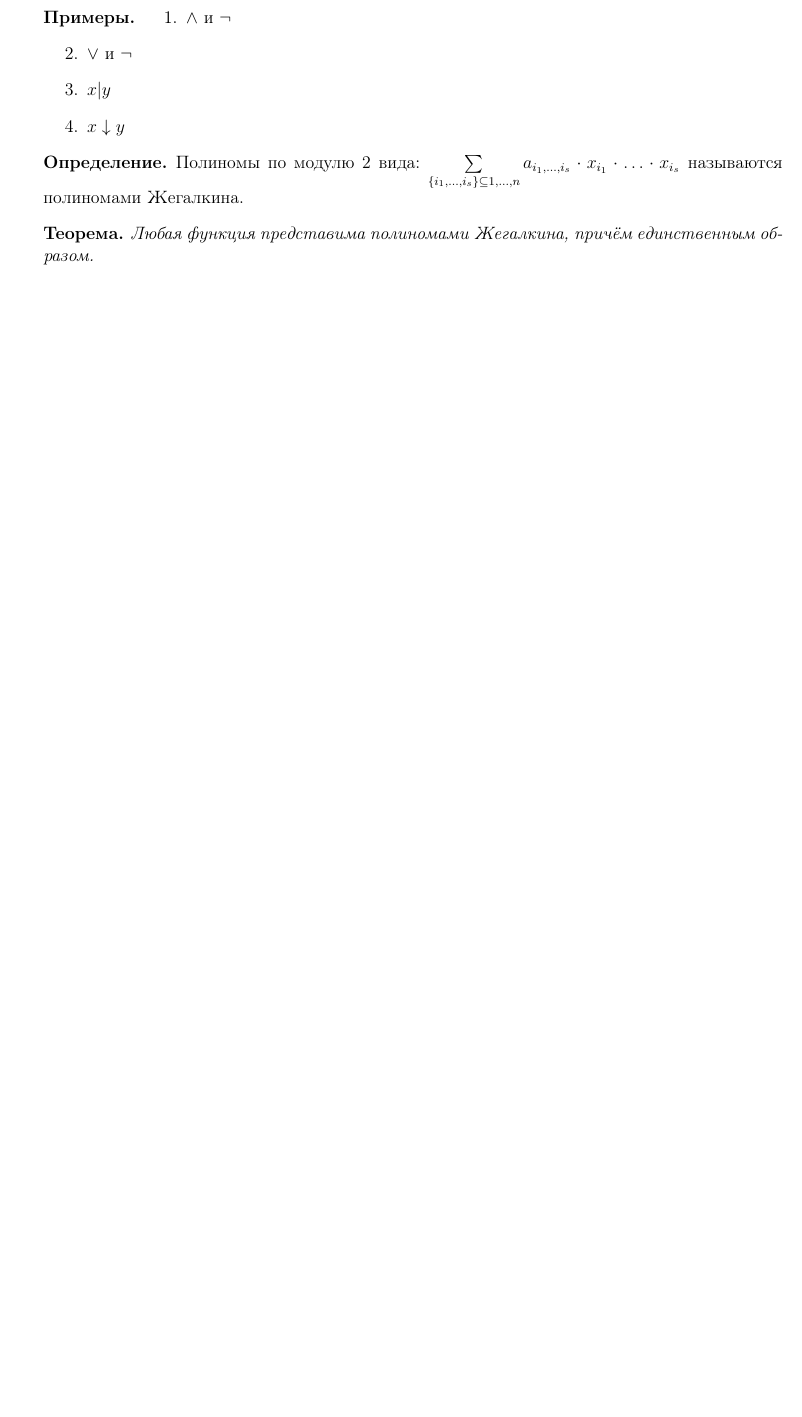
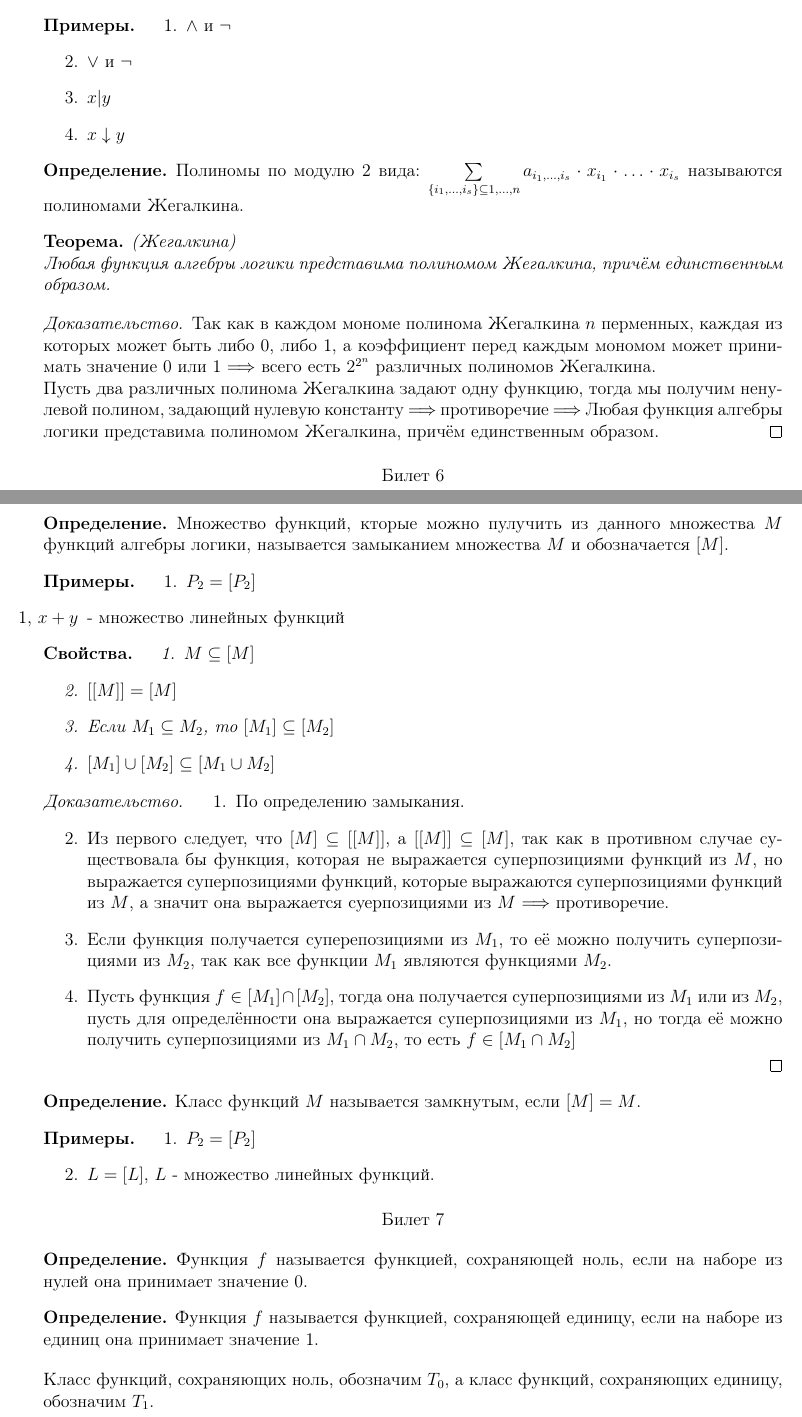
Before and after one commit to Yaroslavsve/Linal_help, a LaTeX document (ТДФ_билеты.tex): part of page 4 of 4 before the commit and two parts of pages 4 and 5 of 6 after it, the two joined at a grey line, cut so that both start at the same text, the shorter picture padded with empty space. Compiled offline with pdfLaTeX.

Commit message:
Билеты 1-7

```diff
--- a/ТДФ_билеты.tex
+++ b/ТДФ_билеты.tex
@@ -294,5 +294,58 @@
   \begin{definition}
     Полиномы по модулю 2 вида: $\sum\limits_{\{i_1,\dots,i_s\}\subseteq{1,\ldots,n}}a_{i_1,\ldots,i_s}\cdot x_{i_1}\cdot\ldots\cdot x_{i_s}$ называются полиномами Жегалкина.
   \end{definition}
+  \begin{theorem}(Жегалкина)\\
+    Любая функция алгебры логики представима полиномом Жегалкина, причём единственным образом.
+  \end{theorem}
+  \begin{proof}
+    Так как в каждом мономе полинома Жегалкина $n$ перменных, каждая из которых может быть либо 0, либо 1, а коэффициент перед каждым мономом может принимать значение 0 или 1 $\Longrightarrow$ всего есть $2^{2^n}$ различных полиномов Жегалкина.\\
+    Пусть два различных полинома Жегалкина задают одну функцию, тогда мы получим ненулевой полином, задающий нулевую константу $\Longrightarrow$ противоречие $\Longrightarrow$  Любая функция алгебры логики представима полиномом Жегалкина, причём единственным образом.
+  \end{proof}
+  \begin{center}
+    Билет 6
+  \end{center}
+  \begin{definition}
+    Множество функций, кторые можно пулучить из данного множества $M$ функций алгебры логики, называется замыканием множества $M$ и обозначается $[M]$.
+  \end{definition}
+  \begin{example}
+    \begin{enumerate}
+      \item $P_2=[P_2]$
+      \item [{1, $x+y$}] - множество линейных функций
+    \end{enumerate}
+  \end{example}
+  \begin{properties}
+    \begin{enumerate}
+      \item $M\subseteq[M]$
+      \item $[[M]]=[M]$
+      \item Если $M_1\subseteq M_2$, то $[M_1]\subseteq[M_2]$
+      \item $[M_1]\cup[M_2]\subseteq[M_1\cup M_2]$
+    \end{enumerate}
+  \end{properties}
+  \begin{proof}
+    \begin{enumerate}
+      \item По определению замыкания.
+      \item Из первого следует, что $[M]\subseteq[[M]]$, а $[[M]]\subseteq[M]$, так как в противном случае существовала бы функция, которая не выражается суперпозициями функций из $M$, но выражается суперпозициями функций, которые выражаются суперпозициями функций из $M$, а значит она выражается суерпозициями из $M$ $\Longrightarrow$ противоречие.
+      \item Если функция получается суперепозициями из $M_1$, то её можно получить суперпозициями из $M_2$, так как все функции $M_1$ являются функциями $M_2$.
+      \item Пусть функция $f\in[M_1]\cap[M_2]$, тогда она получается суперпозициями из $M_1$ или из $M_2$, пусть для определённости она выражается суперпозициями из $M_1$, но тогда её можно получить суперпозициями из $M_1\cap M_2$, то есть $f\in[M_1\cap M_2]$
+    \end{enumerate}
+  \end{proof}
+  \begin{definition}
+    Класс функций $M$ называется замкнутым, если $[M]=M$.
+  \end{definition}
+  \begin{example}
+    \begin{enumerate}
+      \item $P_2=[P_2]$
+      \item $L=[L]$, $L$ - множество линейных функций.
+    \end{enumerate}
+  \end{example}
+  \begin{center}
+    Билет 7
+  \end{center}
+  \begin{definition}
+    Функция $f$ называется функцией, сохраняющей ноль, если на наборе из нулей она принимает значение 0.
+  \end{definition}
+  \begin{definition}
+    Функция $f$ называется функцией, сохраняющей единицу, если на наборе из единиц она принимает значение 1.
+  \end{definition}
+  Класс функций, сохраняющих ноль, обозначим $T_0$, а класс функций, сохраняющих единицу, обозначим $T_1$.
   \begin{theorem}
-    Любая функция представима полиномами Жегалкина, причём единственным образом.
@@ -300 +363,2 @@
+  \end{proof}
 \end{document}
```
Also changed, not shown: ТДФ_билеты.pdf, ТДФ_билеты.tex (12 more changed lines).
